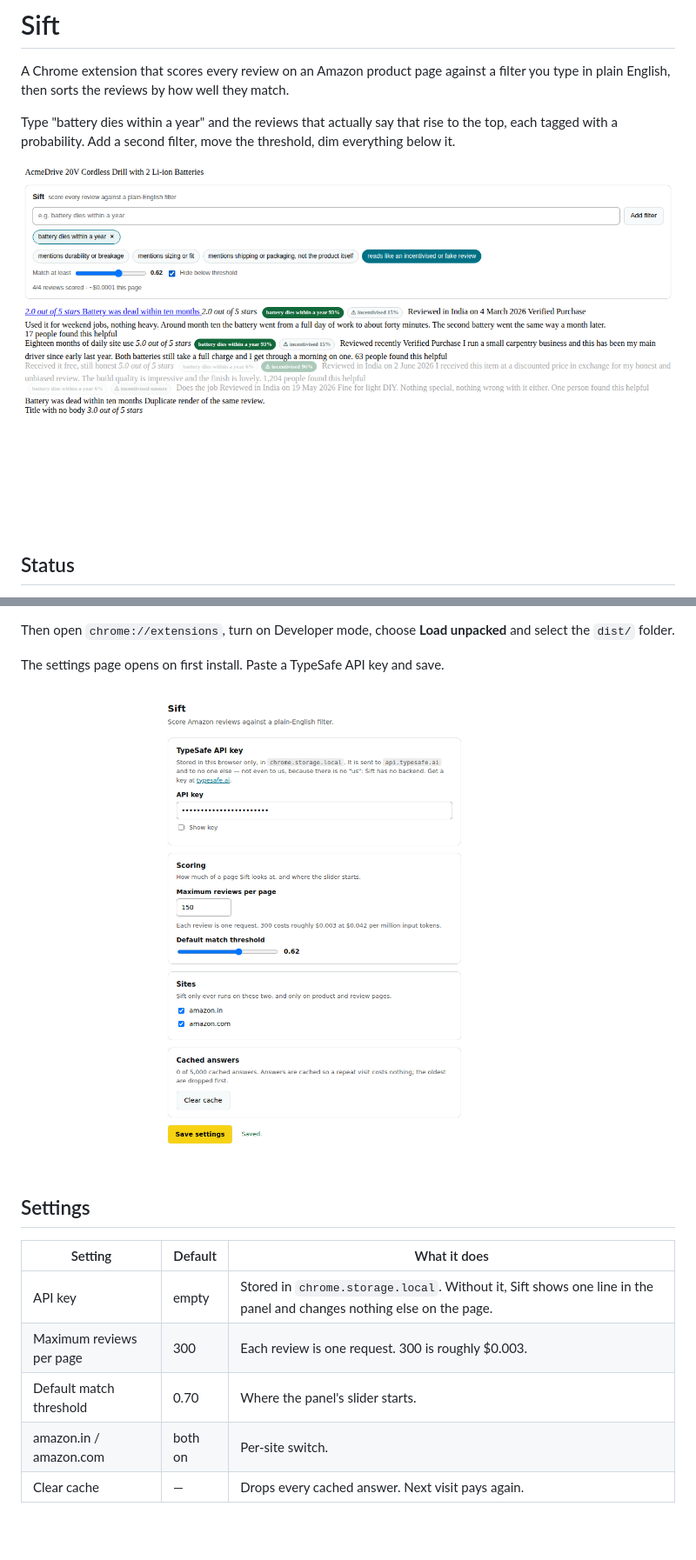
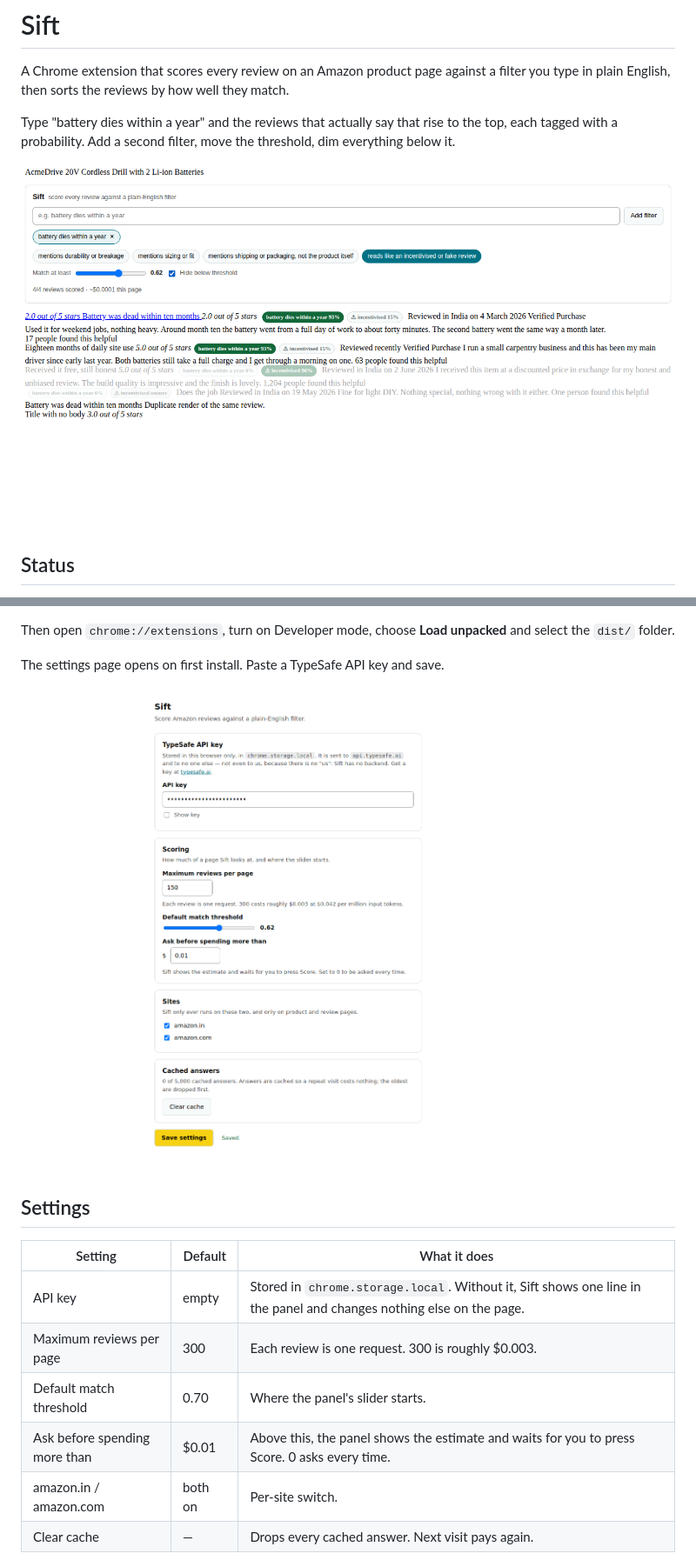
Before and after one commit to MEGA-M1ND/Sift, a Markdown page: README.md, 2 parts joined by grey strips. Shown at 87% size. GitHub-like rendering; pictures changed too: docs/panel.png, docs/settings.png; blank space fills up the shorter version.

```diff
--- a/README.md
+++ b/README.md
@@ -107,6 +120,7 @@ The settings page opens on first install. Paste a TypeSafe API key and save.
 | API key | empty | Stored in `chrome.storage.local`. Without it, Sift shows one line in the panel and changes nothing else on the page. |
 | Maximum reviews per page | 300 | Each review is one request. 300 is roughly $0.003. |
 | Default match threshold | 0.70 | Where the panel's slider starts. |
+| Ask before spending more than | $0.01 | Above this, the panel shows the estimate and waits for you to press Score. 0 asks every time. |
 | amazon.in / amazon.com | both on | Per-site switch. |
 | Clear cache | — | Drops every cached answer. Next visit pays again. |
 
```
Also changed, not shown: other parts of README.md (+15 -2 lines), docs/DECISIONS.md (+23 -0 lines), docs/RISKS.md (+36 -16 lines), docs/confirm.png (added), 12 other files.
